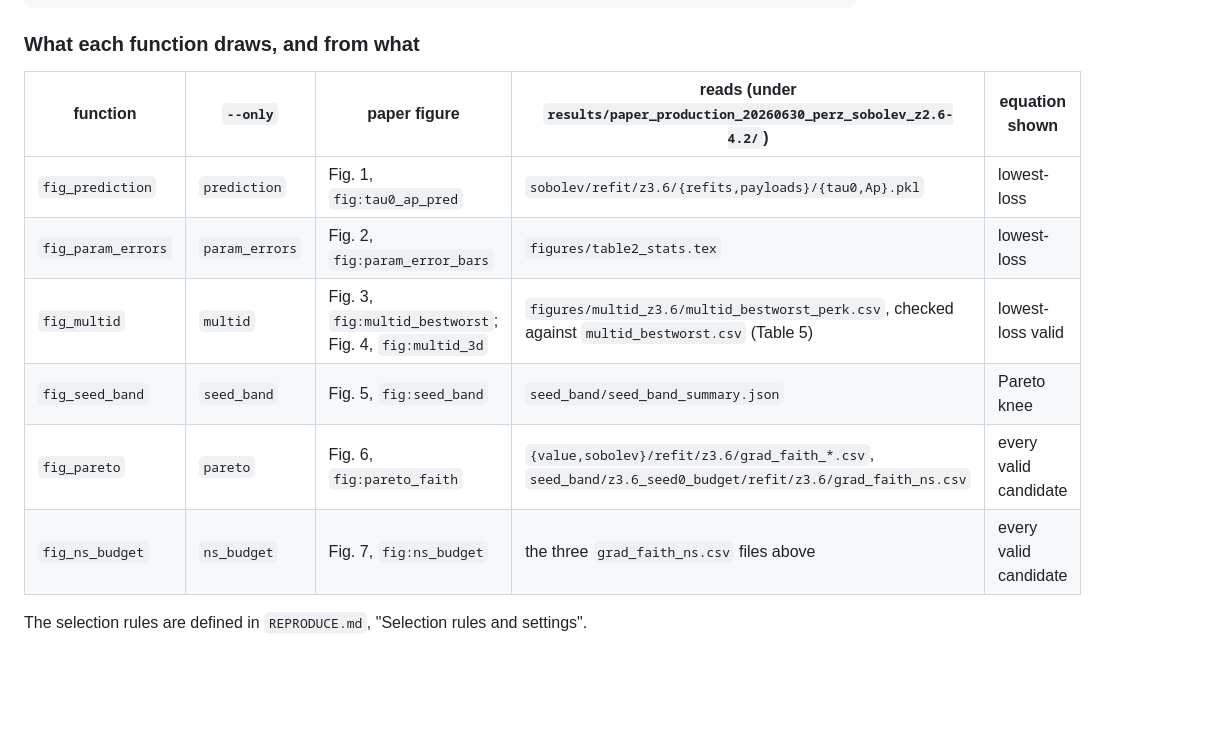
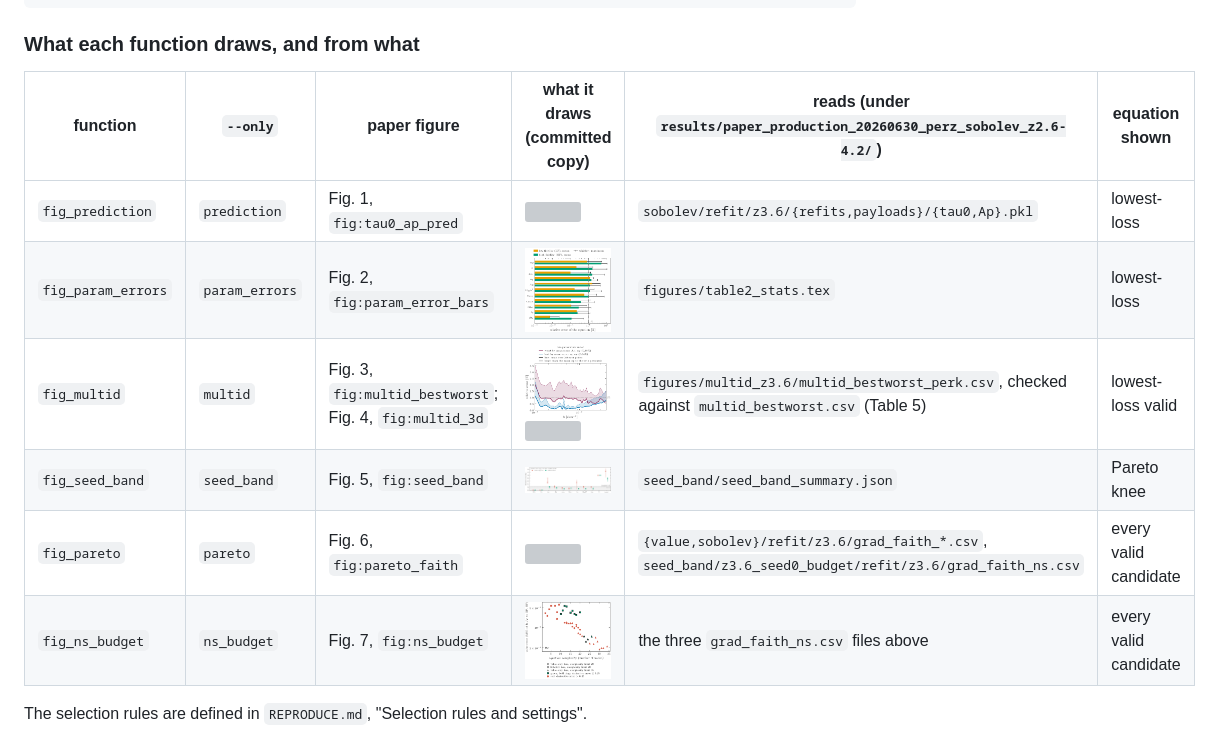
Before and after one commit to jibanCat/lya1d_priya_forecast, a Markdown page: scripts/README.md, the part around the change. Drawn GitHub-style; blank space fills up the shorter version; grey boxes are pictures that could not be loaded.

Commit message:
docs(scripts): show each function's figure in the scripts README
The table of plotting functions now carries a thumbnail of the committed
copy of each figure, so a reader sees which function draws which figure.

Co-Authored-By: Claude Fable 5.2 <noreply@anthropic.com>
Claude-Session: https://claude.ai/code/session_0169TXer6rV2SrEu9AGST8ZG

```diff
--- a/scripts/README.md
+++ b/scripts/README.md
@@ -48,14 +48,14 @@ values["sobolev"]["ns"]         # [median, min, max, number of seeds]
 
 ### What each function draws, and from what
 
-| function | `--only` | paper figure | reads (under `results/paper_production_20260630_perz_sobolev_z2.6-4.2/`) | equation shown |
-|---|---|---|---|---|
-| `fig_prediction` | `prediction` | Fig. 1, `fig:tau0_ap_pred` | `sobolev/refit/z3.6/{refits,payloads}/{tau0,Ap}.pkl` | lowest-loss |
-| `fig_param_errors` | `param_errors` | Fig. 2, `fig:param_error_bars` | `figures/table2_stats.tex` | lowest-loss |
-| `fig_multid` | `multid` | Fig. 3, `fig:multid_bestworst`; Fig. 4, `fig:multid_3d` | `figures/multid_z3.6/multid_bestworst_perk.csv`, checked against `multid_bestworst.csv` (Table 5) | lowest-loss valid |
-| `fig_seed_band` | `seed_band` | Fig. 5, `fig:seed_band` | `seed_band/seed_band_summary.json` | Pareto knee |
-| `fig_pareto` | `pareto` | Fig. 6, `fig:pareto_faith` | `{value,sobolev}/refit/z3.6/grad_faith_*.csv`, `seed_band/z3.6_seed0_budget/refit/z3.6/grad_faith_ns.csv` | every valid candidate |
-| `fig_ns_budget` | `ns_budget` | Fig. 7, `fig:ns_budget` | the three `grad_faith_ns.csv` files above | every valid candidate |
+| function | `--only` | paper figure | what it draws (committed copy) | reads (under `results/paper_production_20260630_perz_sobolev_z2.6-4.2/`) | equation shown |
+|---|---|---|---|---|---|
+| `fig_prediction` | `prediction` | Fig. 1, `fig:tau0_ap_pred` | <img src="../results/paper_production_20260630_perz_sobolev_z2.6-4.2/figures/pysr_pred_tau0_Ap.png" width="260"> | `sobolev/refit/z3.6/{refits,payloads}/{tau0,Ap}.pkl` | lowest-loss |
+| `fig_param_errors` | `param_errors` | Fig. 2, `fig:param_error_bars` | <img src="../results/paper_production_20260630_perz_sobolev_z2.6-4.2/figures/param_error_bars.png" width="170"> | `figures/table2_stats.tex` | lowest-loss |
+| `fig_multid` | `multid` | Fig. 3, `fig:multid_bestworst`; Fig. 4, `fig:multid_3d` | <img src="../results/paper_production_20260630_perz_sobolev_z2.6-4.2/figures/multid_bestworst.png" width="170"> <img src="../results/paper_production_20260630_perz_sobolev_z2.6-4.2/figures/multid_3d.png" width="170"> | `figures/multid_z3.6/multid_bestworst_perk.csv`, checked against `multid_bestworst.csv` (Table 5) | lowest-loss valid |
+| `fig_seed_band` | `seed_band` | Fig. 5, `fig:seed_band` | <img src="../results/paper_production_20260630_perz_sobolev_z2.6-4.2/figures/seed_band.png" width="260"> | `seed_band/seed_band_summary.json` | Pareto knee |
+| `fig_pareto` | `pareto` | Fig. 6, `fig:pareto_faith` | <img src="../results/paper_production_20260630_perz_sobolev_z2.6-4.2/figures/pareto_faithfulness.png" width="260"> | `{value,sobolev}/refit/z3.6/grad_faith_*.csv`, `seed_band/z3.6_seed0_budget/refit/z3.6/grad_faith_ns.csv` | every valid candidate |
+| `fig_ns_budget` | `ns_budget` | Fig. 7, `fig:ns_budget` | <img src="../results/paper_production_20260630_perz_sobolev_z2.6-4.2/figures/ns_budget_panel.png" width="170"> | the three `grad_faith_ns.csv` files above | every valid candidate |
 
 The selection rules are defined in `REPRODUCE.md`, "Selection rules and settings".
 
```
